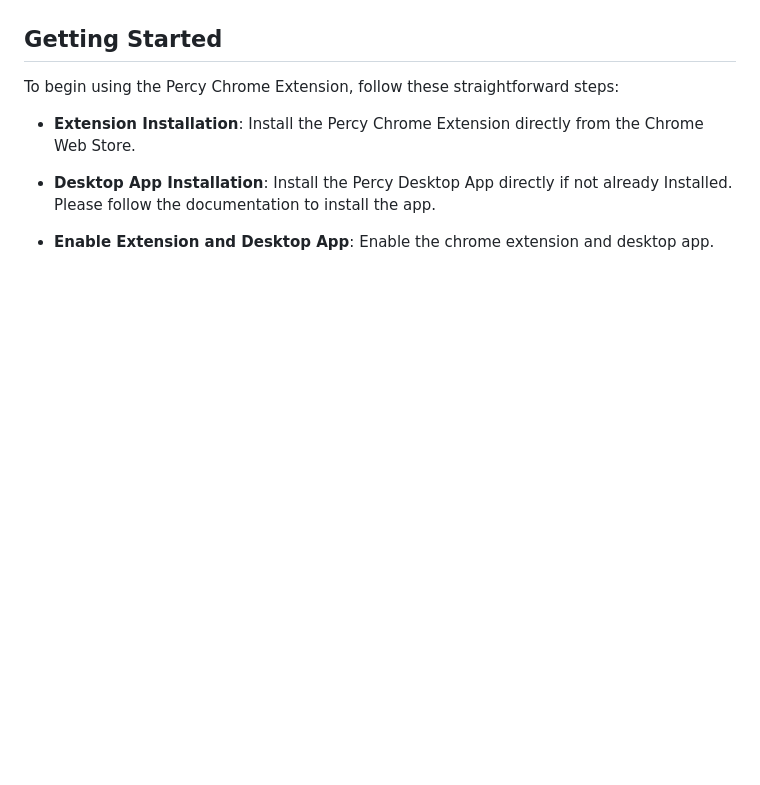
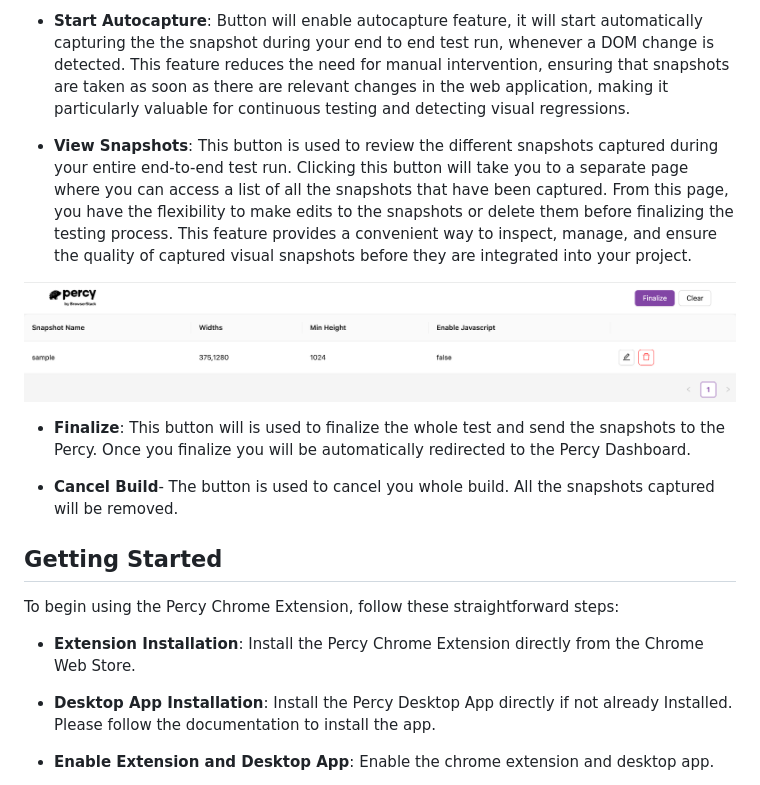
Before and after one commit to BrowserStackCE/percy-chrome-extension, a Markdown page: README.md, the part around one of its changes. Rendered like a GitHub page; pictures changed too: assets/view-snapshots.png (added); blank space fills up the shorter version.

```diff
--- a/README.md
+++ b/README.md
@@ -29,3 +43,14 @@ While many companies are transitioning to automation, some users prefer or requi
+- **Start Autocapture**: Button will enable autocapture feature, it will start automatically capturing the the snapshot during your end to end test run, whenever a DOM change is detected. This feature reduces the need for manual intervention, ensuring that snapshots are taken as soon as there are relevant changes in the web application, making it particularly valuable for continuous testing and detecting visual regressions.
+
+- **View Snapshots**: This button is used to review the different snapshots captured during your entire end-to-end test run. Clicking this button will take you to a separate page where you can access a list of all the snapshots that have been captured. From this page, you have the flexibility to make edits to the snapshots or delete them before finalizing the testing process. This feature provides a convenient way to inspect, manage, and ensure the quality of captured visual snapshots before they are integrated into your project.
+<p align="center">
+  <img src="assets/view-snapshots.png" />
+</p>
+
+- **Finalize**: This button will is used to finalize the whole test and send the snapshots to the Percy. Once you finalize you will be automatically redirected to the Percy Dashboard.
+
+- **Cancel Build**- The button is used to cancel you whole build. All the snapshots captured will be removed.
+
 ## Getting Started
 
 To begin using the Percy Chrome Extension, follow these straightforward steps:
```
Also changed, not shown: other parts of README.md (+14 -0 lines).
